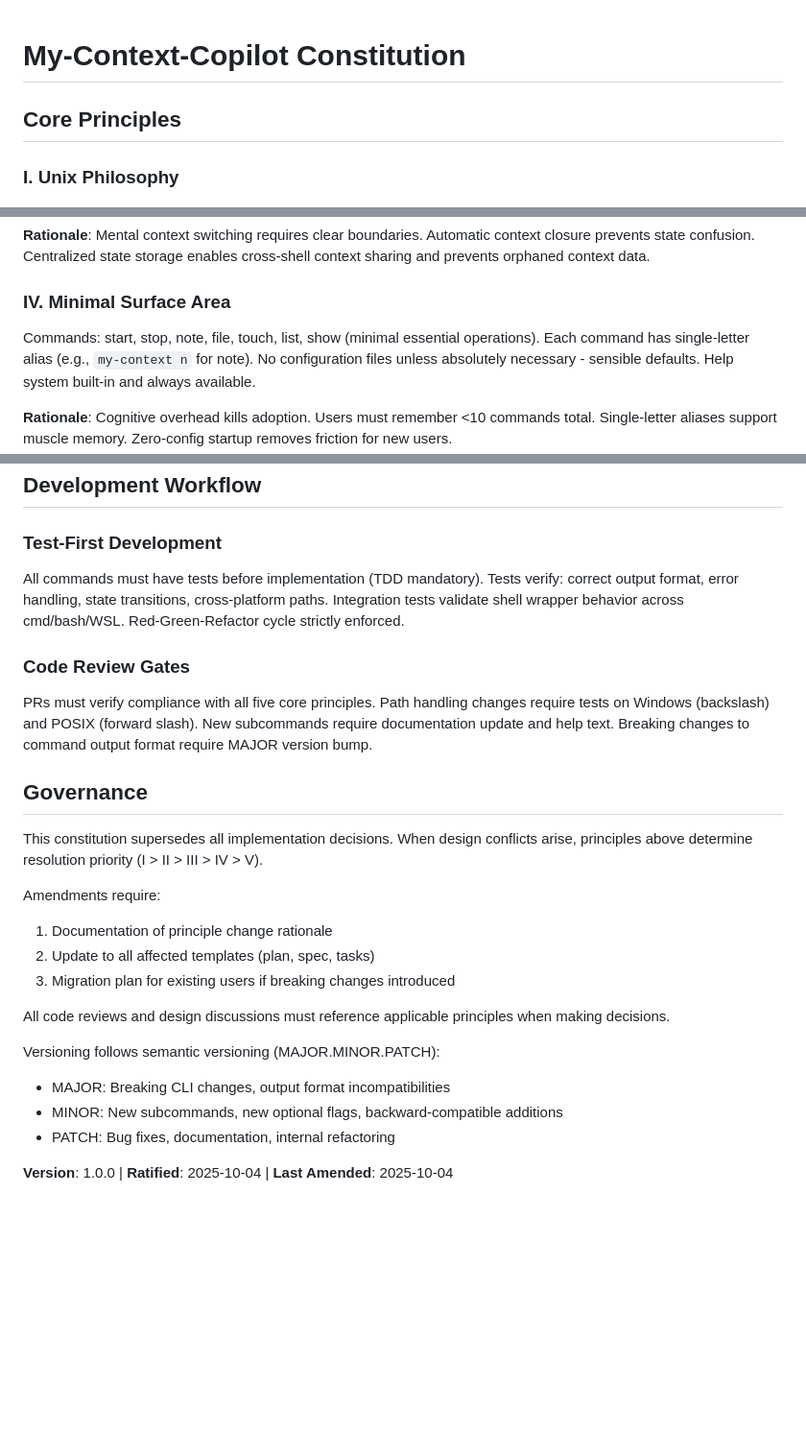
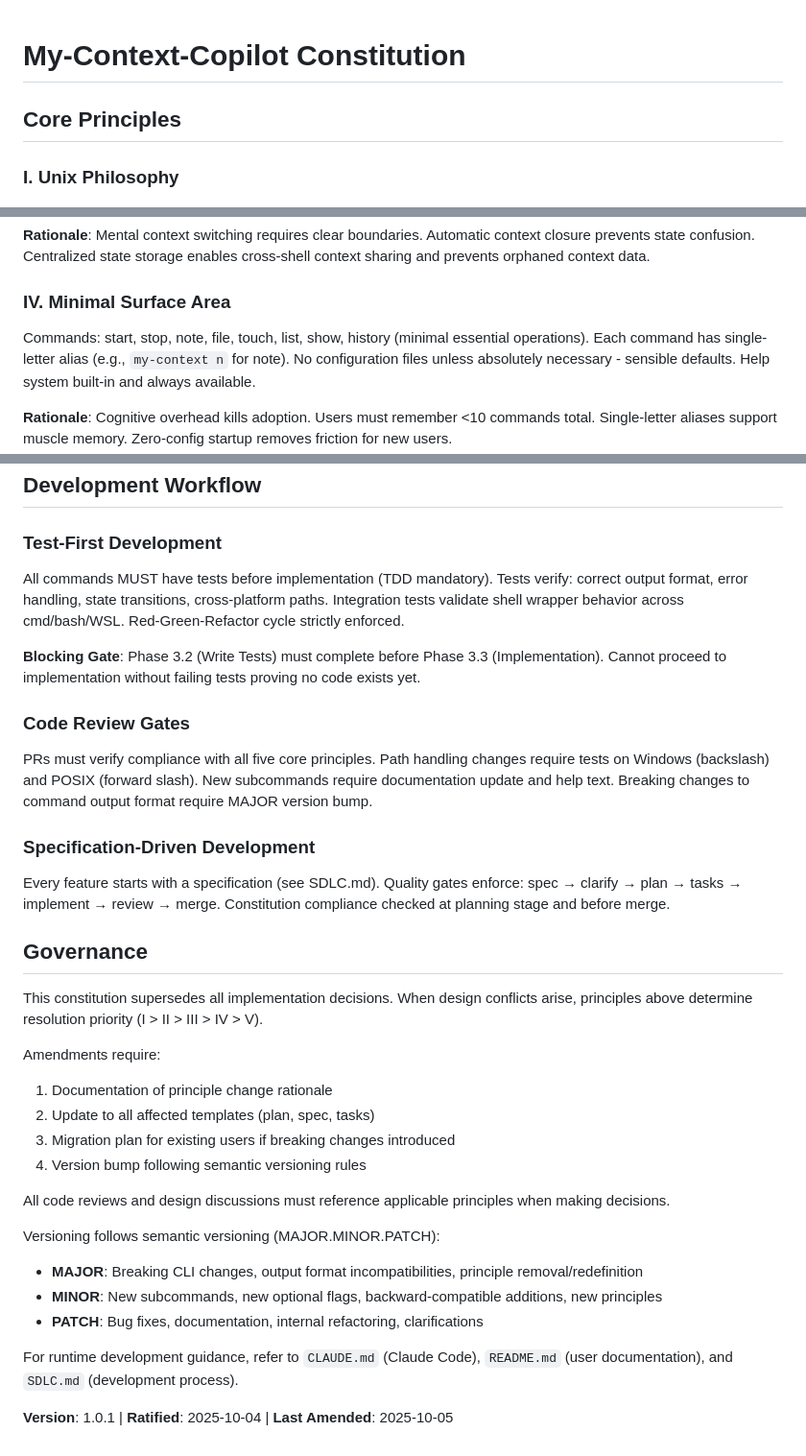
Before and after one commit to jcaldwell-labs/my-context, a Markdown page: .specify/memory/constitution.md, 3 parts joined by grey strips. Shown at 96% size. GitHub-like rendering; blank space fills up the shorter version.

Commit message:
docs: restore constitution to v1.0.1 (patch - no principle changes)

```diff
--- a/.specify/memory/constitution.md
+++ b/.specify/memory/constitution.md
@@ -1,3 +1,32 @@
+<!--
+SYNC IMPACT REPORT (2025-10-05)
+
+Version Change: 1.0.0 → 1.0.1
+
+Change Summary:
+- PATCH bump: Constitution restored after accidental template reset
+- No principle modifications
+- No new sections added or removed
+- Clarification: Project transitioning from initial development to maintenance phase
+
+Template Sync Status:
+✅ plan-template.md - Constitution Check section references 5 principles (verified)
+✅ spec-template.md - Cross-platform testing guidance present (verified)
+✅ tasks-template.md - Phase 3.2 TDD enforcement present (verified)
+✅ agent-file-template.md - Generic guidance, no constitution-specific updates needed
+
+Follow-up Items:
+- None (all templates remain aligned with constitution v1.0.0 principles)
+
+Notes:
+- Project status: Transitioning to maintenance mode with a few more features planned
+- Constitution principles remain stable and applicable
+- Next version bump likely MINOR when new maintenance-phase principles emerge
+
+Suggested Commit Message:
+docs: restore constitution to v1.0.1 (patch - no principle changes)
+-->
+
 # My-Context-Copilot Constitution
 
 ## Core Principles
@@ -27,7 +56,7 @@ Context lifecycle: start → (note/file/touch operations) → stop/start-new.
 **Rationale**: Mental context switching requires clear boundaries. Automatic context closure prevents state confusion. Centralized state storage enables cross-shell context sharing and prevents orphaned context data.
 
 ### IV. Minimal Surface Area
-Commands: start, stop, note, file, touch, list, show (minimal essential operations).
+Commands: start, stop, note, file, touch, list, show, history (minimal essential operations).
 Each command has single-letter alias (e.g., `my-context n` for note).
 No configuration files unless absolutely necessary - sensible defaults.
 Help system built-in and always available.
@@ -45,16 +74,24 @@ Context home directory is self-contained and relocatable.
 ## Development Workflow
 
 ### Test-First Development
-All commands must have tests before implementation (TDD mandatory).
+All commands MUST have tests before implementation (TDD mandatory).
 Tests verify: correct output format, error handling, state transitions, cross-platform paths.
 Integration tests validate shell wrapper behavior across cmd/bash/WSL.
 Red-Green-Refactor cycle strictly enforced.
+
+**Blocking Gate**: Phase 3.2 (Write Tests) must complete before Phase 3.3 (Implementation).
+Cannot proceed to implementation without failing tests proving no code exists yet.
 
 ### Code Review Gates
 PRs must verify compliance with all five core principles.
 Path handling changes require tests on Windows (backslash) and POSIX (forward slash).
 New subcommands require documentation update and help text.
 Breaking changes to command output format require MAJOR version bump.
+
+### Specification-Driven Development
+Every feature starts with a specification (see SDLC.md).
+Quality gates enforce: spec → clarify → plan → tasks → implement → review → merge.
+Constitution compliance checked at planning stage and before merge.
 
 ## Governance
 
@@ -64,40 +101,15 @@ Amendments require:
 1. Documentation of principle change rationale
 2. Update to all affected templates (plan, spec, tasks)
 3. Migration plan for existing users if breaking changes introduced
+4. Version bump following semantic versioning rules
 
 All code reviews and design discussions must reference applicable principles when making decisions.
 
 Versioning follows semantic versioning (MAJOR.MINOR.PATCH):
-- MAJOR: Breaking CLI changes, output format incompatibilities
-- MINOR: New subcommands, new optional flags, backward-compatible additions
-- PATCH: Bug fixes, documentation, internal refactoring
+- **MAJOR**: Breaking CLI changes, output format incompatibilities, principle removal/redefinition
+- **MINOR**: New subcommands, new optional flags, backward-compatible additions, new principles
+- **PATCH**: Bug fixes, documentation, internal refactoring, clarifications
 
-**Version**: 1.0.0 | **Ratified**: 2025-10-04 | **Last Amended**: 2025-10-04
+For runtime development guidance, refer to `CLAUDE.md` (Claude Code), `README.md` (user documentation), and `SDLC.md` (development process).
 
-<!--
-SYNC IMPACT REPORT (2025-10-04)
-
-Version Change: Initial creation → 1.0.0
-
-Constitution Summary:
-- Five core principles established
-- Unix Philosophy: composability, text I/O, single-purpose commands
-- Cross-Platform Compatibility: cmd/bash/WSL support requirement
-- Stateful Context Management: one active context, automatic transitions
-- Minimal Surface Area: <10 commands, zero-config defaults
-- Data Portability: plain text storage, no lock-in
-
-Template Sync Status:
-✅ plan-template.md - Constitution Check section needs update to reflect 5 principles
-✅ spec-template.md - Requirements must validate cross-platform compatibility
-✅ tasks-template.md - Test tasks must include Windows/POSIX path testing
-
-Action Items:
-1. Update plan-template.md Constitution Check with new principles
-2. Update spec-template.md to include cross-platform testing scenarios
-3. Update tasks-template.md Phase 3.2 to mandate platform-specific tests
-4. Consider adding command-specific templates for CLI tool development
-
-Suggested Commit Message:
-docs: establish constitution v1.0.0 (Unix philosophy + cross-platform CLI principles)
--->
+**Version**: 1.0.1 | **Ratified**: 2025-10-04 | **Last Amended**: 2025-10-05
```
